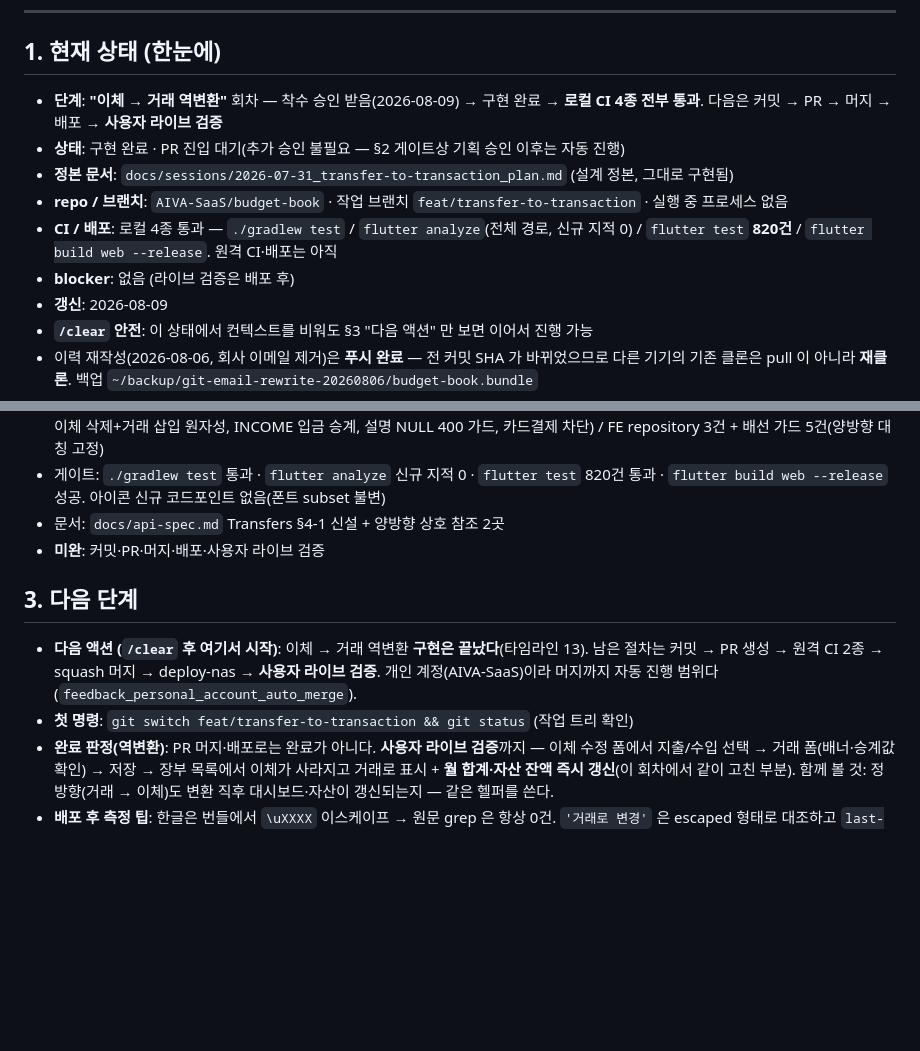
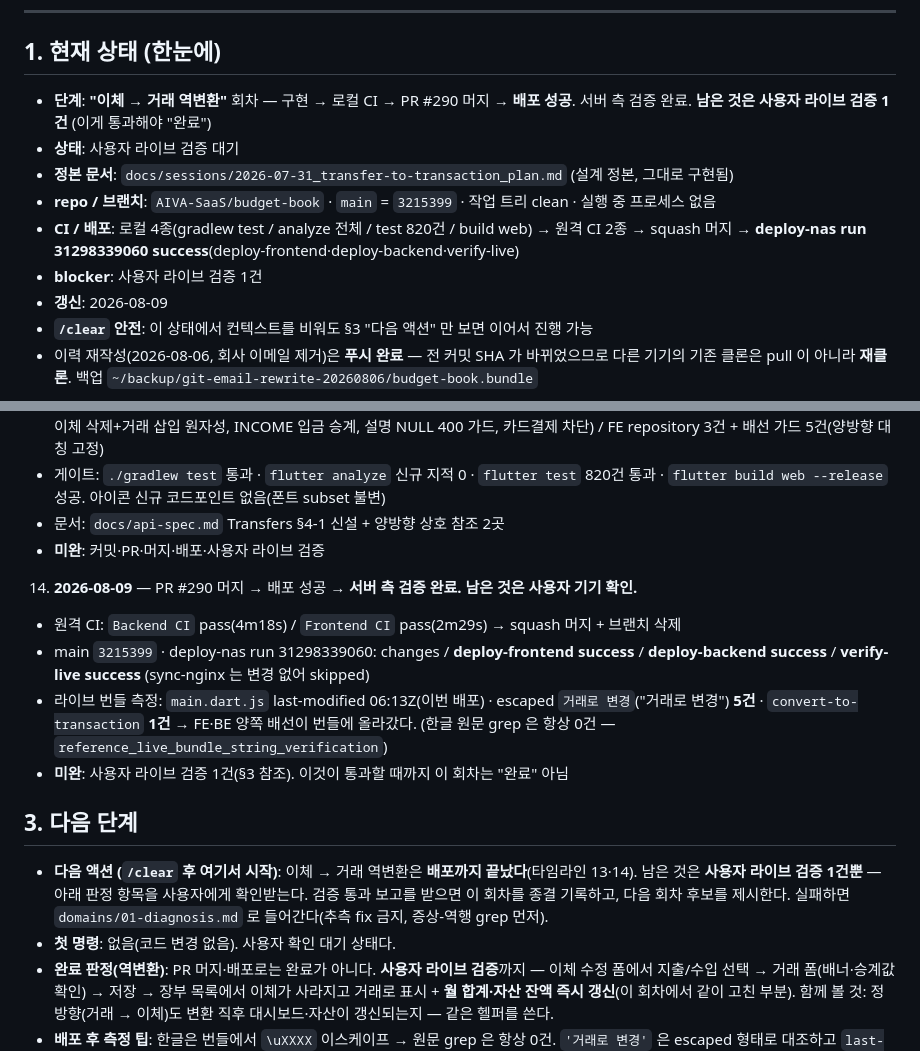
Before and after one commit to AIVA-SaaS/budget-book, a Markdown page: docs/PROGRESS.md, 2 parts joined by grey strips. Rendered like a GitHub page; blank space fills up the shorter version.

Commit message:
docs(progress): 이체 → 거래 역변환 배포 검증 완료 — 라이브 검증만 남음 (#291)
PR #290 머지 → deploy-nas run 31298339060 success(verify-live 포함).
라이브 번들에 escaped '거래로 변경' 5건 · convert-to-transaction 1건 확인.

Co-authored-by: Claude Opus 5 (1M context) <noreply@anthropic.com>

```diff
--- a/docs/PROGRESS.md
+++ b/docs/PROGRESS.md
@@ -9,15 +9,15 @@
 ## 1. 현재 상태 (한눈에)
 
 <!-- HNS:STATE -->
-- **단계**: **"이체 → 거래 역변환"** 회차 — 착수 승인 받음(2026-08-09) → 구현 완료 →
-  **로컬 CI 4종 전부 통과**. 다음은 커밋 → PR → 머지 → 배포 → **사용자 라이브 검증**
-- **상태**: 구현 완료 · PR 진입 대기(추가 승인 불필요 — §2 게이트상 기획 승인 이후는 자동 진행)
+- **단계**: **"이체 → 거래 역변환"** 회차 — 구현 → 로컬 CI → PR #290 머지 → **배포 성공**.
+  서버 측 검증 완료. **남은 것은 사용자 라이브 검증 1건** (이게 통과해야 "완료")
+- **상태**: 사용자 라이브 검증 대기
 - **정본 문서**: `docs/sessions/2026-07-31_transfer-to-transaction_plan.md` (설계 정본, 그대로 구현됨)
-- **repo / 브랜치**: `AIVA-SaaS/budget-book` · 작업 브랜치 `feat/transfer-to-transaction` ·
+- **repo / 브랜치**: `AIVA-SaaS/budget-book` · `main` = `3215399` · 작업 트리 clean ·
   실행 중 프로세스 없음
-- **CI / 배포**: 로컬 4종 통과 — `./gradlew test` / `flutter analyze`(전체 경로, 신규 지적 0) /
-  `flutter test` **820건** / `flutter build web --release`. 원격 CI·배포는 아직
-- **blocker**: 없음 (라이브 검증은 배포 후)
+- **CI / 배포**: 로컬 4종(gradlew test / analyze 전체 / test 820건 / build web) → 원격 CI 2종 →
+  squash 머지 → **deploy-nas run 31298339060 success**(deploy-frontend·deploy-backend·verify-live)
+- **blocker**: 사용자 라이브 검증 1건
 - **갱신**: 2026-08-09
 - **`/clear` 안전**: 이 상태에서 컨텍스트를 비워도 §3 "다음 액션" 만 보면 이어서 진행 가능
 - 이력 재작성(2026-08-06, 회사 이메일 제거)은 **푸시 완료** — 전 커밋 SHA 가 바뀌었으므로 다른 기기의
@@ -192,13 +192,24 @@
    - 문서: `docs/api-spec.md` Transfers §4-1 신설 + 양방향 상호 참조 2곳
    - **미완**: 커밋·PR·머지·배포·사용자 라이브 검증
 
+14. **2026-08-09** — PR #290 머지 → 배포 성공 → **서버 측 검증 완료. 남은 것은 사용자 기기 확인.**
+   - 원격 CI: `Backend CI` pass(4m18s) / `Frontend CI` pass(2m29s) → squash 머지 + 브랜치 삭제
+   - main `3215399` · deploy-nas run 31298339060: changes / **deploy-frontend success** /
+     **deploy-backend success** / **verify-live success** (sync-nginx 는 변경 없어 skipped)
+   - 라이브 번들 측정: `main.dart.js` last-modified 06:13Z(이번 배포) ·
+     escaped `거래로 변경`("거래로 변경") **5건** ·
+     `convert-to-transaction` **1건** → FE·BE 양쪽 배선이 번들에 올라갔다.
+     (한글 원문 grep 은 항상 0건 — `reference_live_bundle_string_verification`)
+   - **미완**: 사용자 라이브 검증 1건(§3 참조). 이것이 통과할 때까지 이 회차는 "완료" 아님
+
 ## 3. 다음 단계
 
 <!-- HNS:NEXT -->
-- **다음 액션 (`/clear` 후 여기서 시작)**: 이체 → 거래 역변환 **구현은 끝났다**(타임라인 13).
-  남은 절차는 커밋 → PR 생성 → 원격 CI 2종 → squash 머지 → deploy-nas → **사용자 라이브 검증**.
-  개인 계정(AIVA-SaaS)이라 머지까지 자동 진행 범위다(`feedback_personal_account_auto_merge`).
-- **첫 명령**: `git switch feat/transfer-to-transaction && git status` (작업 트리 확인)
+- **다음 액션 (`/clear` 후 여기서 시작)**: 이체 → 거래 역변환은 **배포까지 끝났다**(타임라인 13·14).
+  남은 것은 **사용자 라이브 검증 1건뿐** — 아래 판정 항목을 사용자에게 확인받는다.
+  검증 통과 보고를 받으면 이 회차를 종결 기록하고, 다음 회차 후보를 제시한다.
+  실패하면 `domains/01-diagnosis.md` 로 들어간다(추측 fix 금지, 증상-역행 grep 먼저).
+- **첫 명령**: 없음(코드 변경 없음). 사용자 확인 대기 상태다.
 - **완료 판정(역변환)**: PR 머지·배포로는 완료가 아니다. **사용자 라이브 검증**까지 —
   이체 수정 폼에서 지출/수입 선택 → 거래 폼(배너·승계값 확인) → 저장 → 장부 목록에서 이체가 사라지고
   거래로 표시 + **월 합계·자산 잔액 즉시 갱신**(이 회차에서 같이 고친 부분).
```
